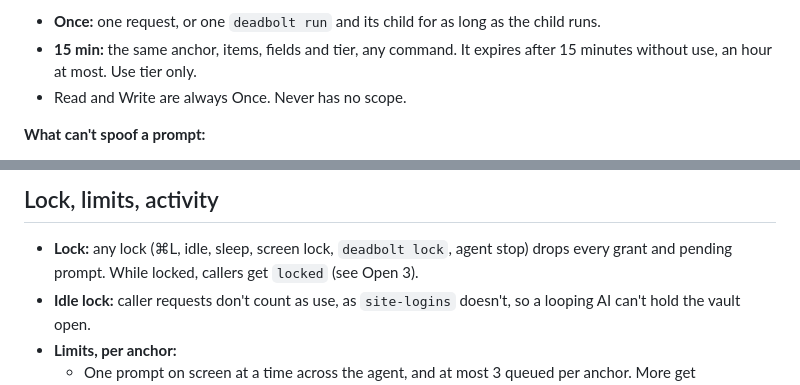
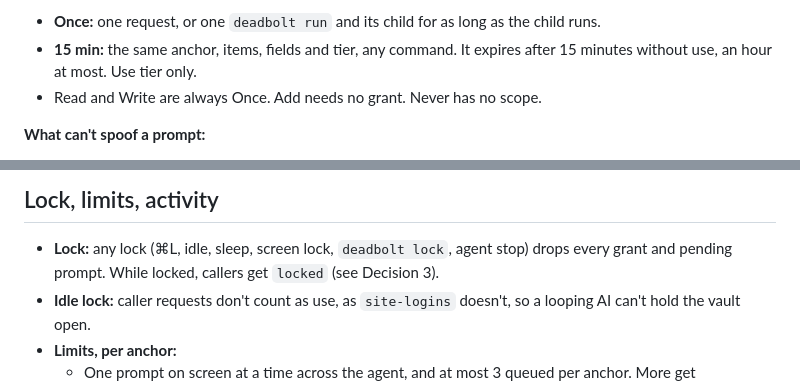
Before and after one commit to anomalyco/deadbolt, a Markdown page: docs/agent-control.md, 2 parts joined by grey strips. GitHub-like rendering.

```diff
--- a/docs/agent-control.md
+++ b/docs/agent-control.md
@@ -176,7 +186,7 @@ touched, from a helper it hash-checks before running.
   the child runs.
 - **15 min:** the same anchor, items, fields and tier, any command. It
   expires after 15 minutes without use, an hour at most. Use tier only.
-- Read and Write are always Once. Never has no scope.
+- Read and Write are always Once. Add needs no grant. Never has no scope.
 
 **What can't spoof a prompt:**
 
@@ -199,7 +209,7 @@ touched, from a helper it hash-checks before running.
 
 - **Lock:** any lock (⌘L, idle, sleep, screen lock, `deadbolt lock`, agent
   stop) drops every grant and pending prompt. While locked, callers get
-  `locked` (see Open 3).
+  `locked` (see Decision 3).
 - **Idle lock:** caller requests don't count as use, as `site-logins`
   doesn't, so a looping AI can't hold the vault open.
 - **Limits, per anchor:**
```
Also changed, not shown: other parts of docs/agent-control.md (+31 -21 lines).
